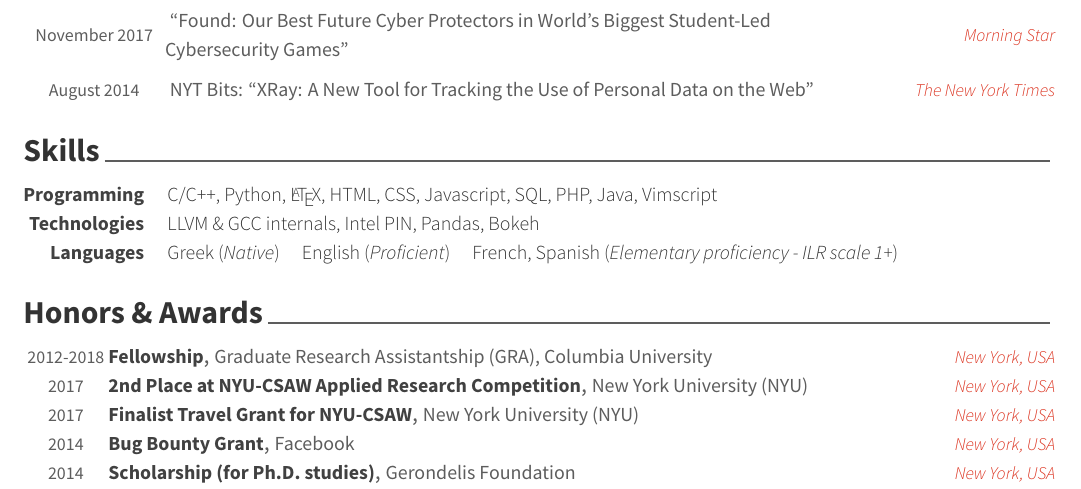
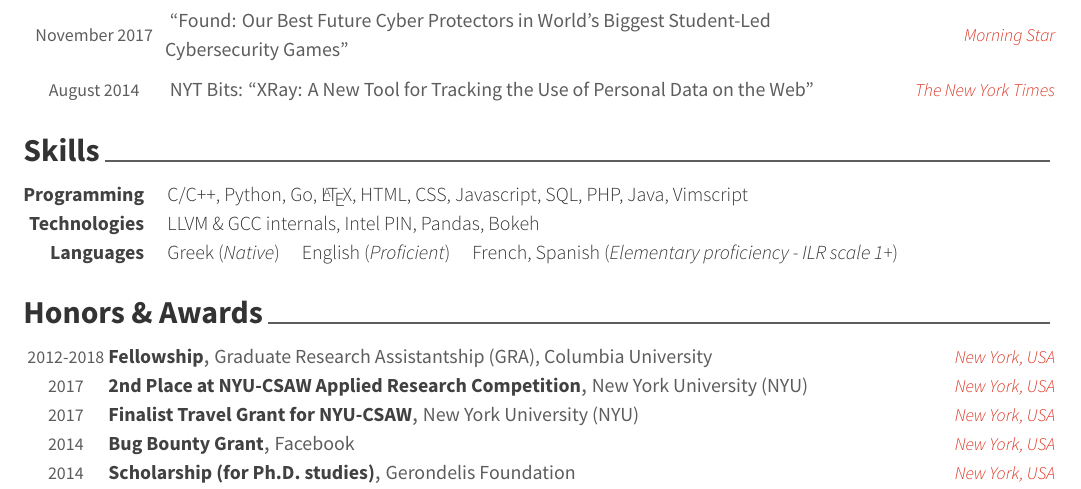
Before and after one commit to nettrino/cv, a LaTeX CV (cv.tex, which reads skills.tex): part of page 2 of 4, cut so that both start at the same text. Compiled offline with XeLaTeX.

Commit message:
added golang

```diff
--- a/skills.tex
+++ b/skills.tex
@@ -12,7 +12,7 @@
 %---------------------------------------------------------
   \cvskill
     {Programming}
-        {C/C++, Python, \LaTeX, HTML, CSS, Javascript, SQL, PHP, Java, Vimscript}
+        {C/C++, Python, Go, \LaTeX, HTML, CSS, Javascript, SQL, PHP, Java, Vimscript}
   \cvskill
     {Technologies} % Category
 		{LLVM \& GCC internals, Intel PIN, Pandas, Bokeh} % Skills
```
Also changed, not shown: Readme.md.
